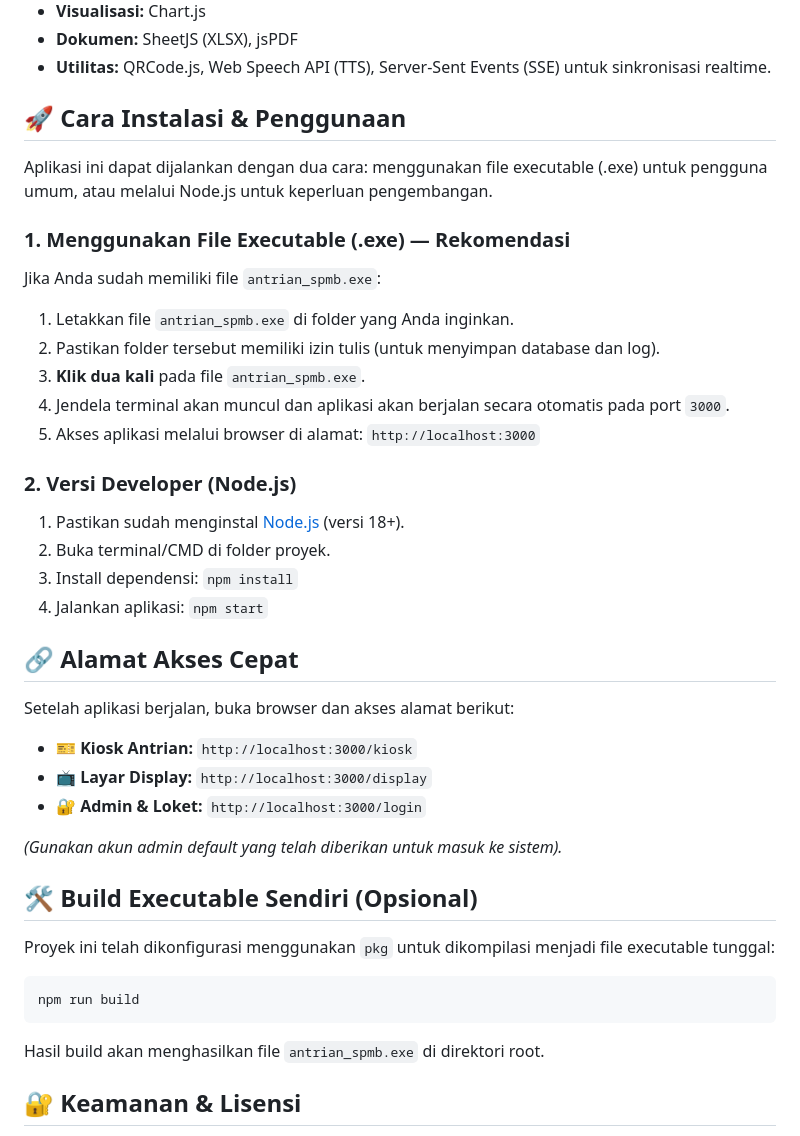
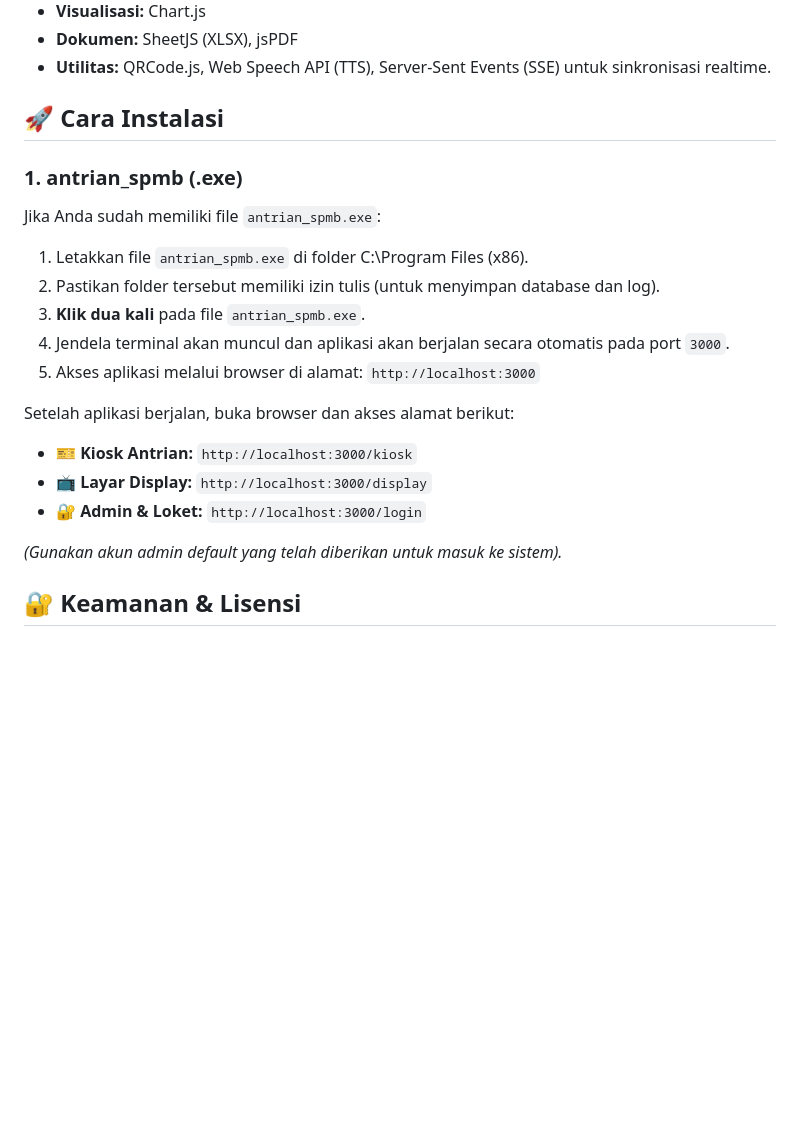
Before and after one commit to mrkuncen89-ui/Antrian-SPMB, a Markdown page: README.md, the part around the change. Rendered like a GitHub page; blank space fills up the shorter version.

Commit message:
Revise installation section in README.md
Updated installation instructions and removed developer version details.

````diff
--- a/README.md
+++ b/README.md
@@ -44,25 +44,14 @@ Aplikasi ini memiliki 5 modul utama yang saling terintegrasi:
 *   **Dokumen:** SheetJS (XLSX), jsPDF
 *   **Utilitas:** QRCode.js, Web Speech API (TTS), Server-Sent Events (SSE) untuk sinkronisasi realtime.
 
-## 🚀 Cara Instalasi & Penggunaan
-
-Aplikasi ini dapat dijalankan dengan dua cara: menggunakan file executable (.exe) untuk pengguna umum, atau melalui Node.js untuk keperluan pengembangan.
-
-### 1. Menggunakan File Executable (.exe) — Rekomendasi
+## 🚀 Cara Instalasi
+### 1. antrian_spmb (.exe)
 Jika Anda sudah memiliki file `antrian_spmb.exe`:
-1.  Letakkan file `antrian_spmb.exe` di folder yang Anda inginkan.
+1.  Letakkan file `antrian_spmb.exe` di folder C:\Program Files (x86).
 2.  Pastikan folder tersebut memiliki izin tulis (untuk menyimpan database dan log).
 3.  **Klik dua kali** pada file `antrian_spmb.exe`.
 4.  Jendela terminal akan muncul dan aplikasi akan berjalan secara otomatis pada port `3000`.
 5.  Akses aplikasi melalui browser di alamat: `http://localhost:3000`
-
-### 2. Versi Developer (Node.js)
-1.  Pastikan sudah menginstal [Node.js](https://nodejs.org/) (versi 18+).
-2.  Buka terminal/CMD di folder proyek.
-3.  Install dependensi: `npm install`
-4.  Jalankan aplikasi: `npm start`
-
-## 🔗 Alamat Akses Cepat
 
 Setelah aplikasi berjalan, buka browser dan akses alamat berikut:
 *   **🎫 Kiosk Antrian:** `http://localhost:3000/kiosk`
@@ -71,15 +60,6 @@ Setelah aplikasi berjalan, buka browser dan akses alamat berikut:
 
 *(Gunakan akun admin default yang telah diberikan untuk masuk ke sistem).*
 
-## 🛠️ Build Executable Sendiri (Opsional)
-
-Proyek ini telah dikonfigurasi menggunakan `pkg` untuk dikompilasi menjadi file executable tunggal:
-
-```bash
-npm run build
-```
-Hasil build akan menghasilkan file `antrian_spmb.exe` di direktori root.
-
 ## 🔐 Keamanan & Lisensi
 
 Sistem ini dilengkapi dengan modul autentikasi dan manajemen hak akses (Admin & Petugas). Seluruh aktivitas sensitif dicatat dalam **Log Aktivitas** untuk keperluan audit.
````
